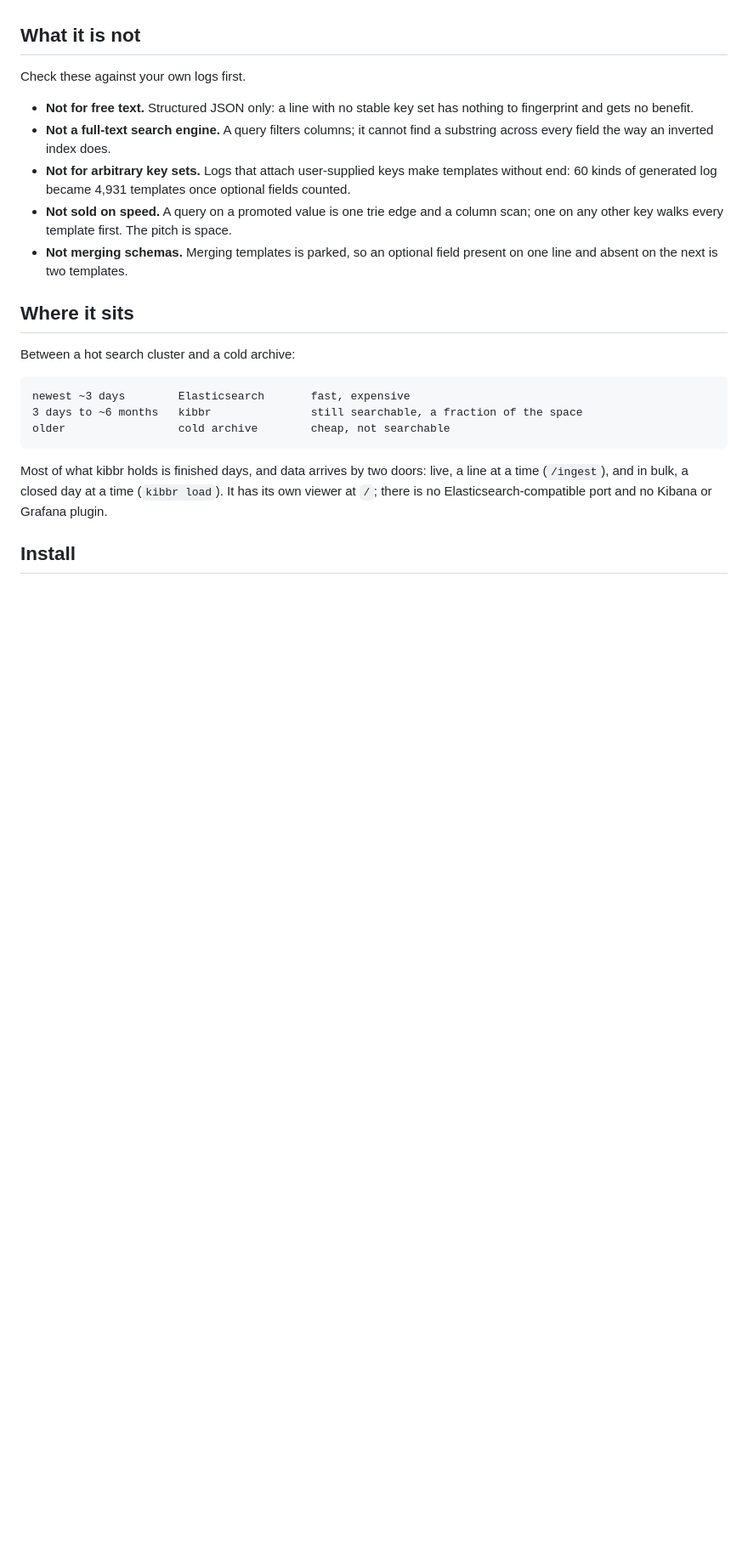
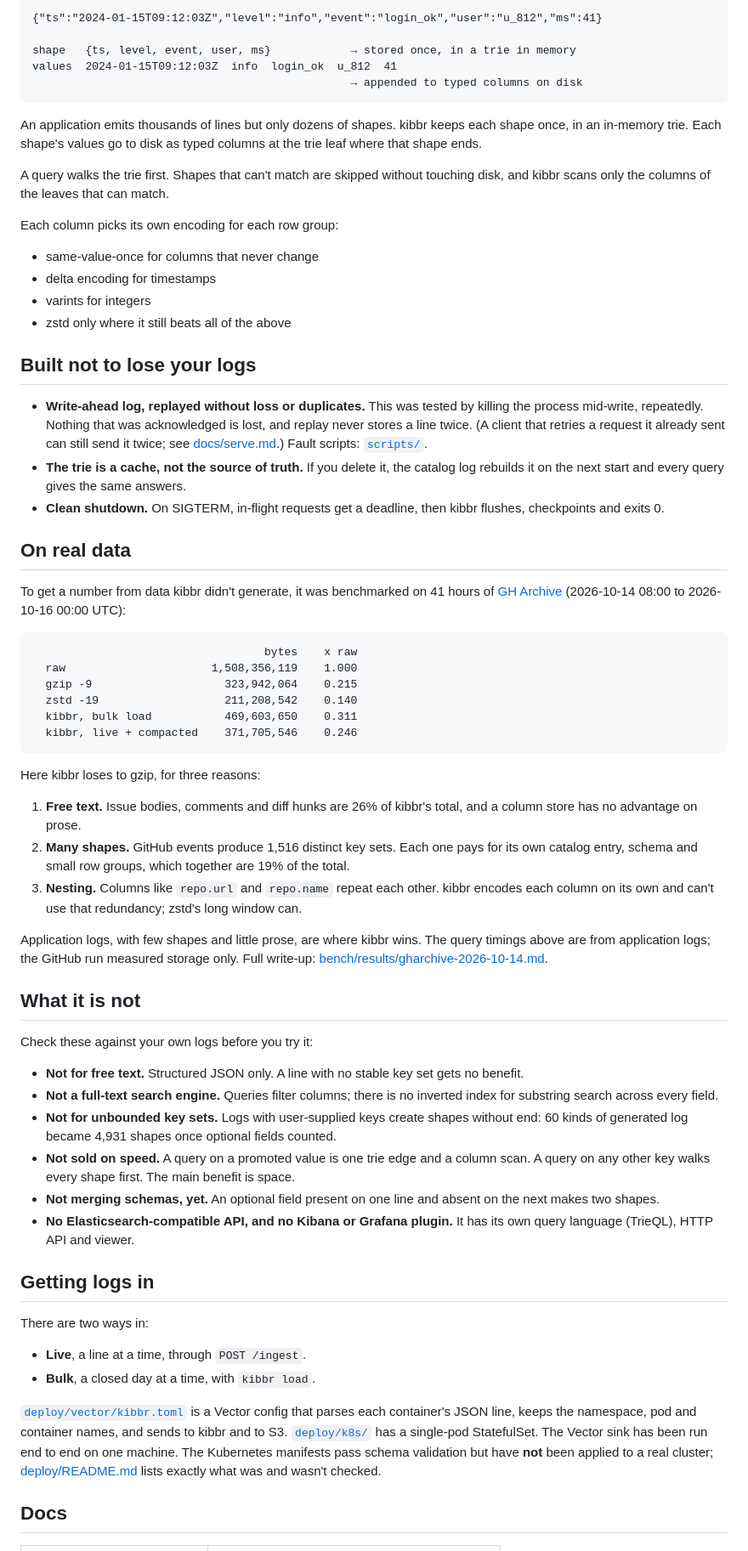
Before and after one commit to pratyaydeep/kibbr, a Markdown page: README.md, the part around one of its changes. Shown at 85% size. Drawn GitHub-style; blank space fills up the shorter version.

Commit message:
Update. README

````diff
--- a/README.md
+++ b/README.md
@@ -9,32 +77,68 @@ kibbr was called TrieDB.
+```
+{"ts":"2024-01-15T09:12:03Z","level":"info","event":"login_ok","user":"u_812","ms":41}
+
+shape   {ts, level, event, user, ms}            → stored once, in a trie in memory
+values  2024-01-15T09:12:03Z  info  login_ok  u_812  41
+                                                → appended to typed columns on disk
+```
+
+An application emits thousands of lines but only dozens of shapes. kibbr keeps each shape once, in an in-memory trie. Each shape's values go to disk as typed columns at the trie leaf where that shape ends.
+
+A query walks the trie first. Shapes that can't match are skipped without touching disk, and kibbr scans only the columns of the leaves that can match.
+
+Each column picks its own encoding for each row group:
+
+- same-value-once for columns that never change
+- delta encoding for timestamps
+- varints for integers
+- zstd only where it still beats all of the above
+
+## Built not to lose your logs
+
+- **Write-ahead log, replayed without loss or duplicates.** This was tested by killing the process mid-write, repeatedly. Nothing that was acknowledged is lost, and replay never stores a line twice. (A client that retries a request it already sent can still send it twice; see [docs/serve.md](docs/serve.md).) Fault scripts: [`scripts/`](scripts/README.md).
+- **The trie is a cache, not the source of truth.** If you delete it, the catalog log rebuilds it on the next start and every query gives the same answers.
+- **Clean shutdown.** On SIGTERM, in-flight requests get a deadline, then kibbr flushes, checkpoints and exits 0.
+
+## On real data
+
+To get a number from data kibbr didn't generate, it was benchmarked on 41 hours of [GH Archive](https://www.gharchive.org/) (2026-10-14 08:00 to 2026-10-16 00:00 UTC):
+
+```
+                                   bytes    x raw
+  raw                      1,508,356,119    1.000
+  gzip -9                    323,942,064    0.215
+  zstd -19                   211,208,542    0.140
+  kibbr, bulk load           469,603,650    0.311
+  kibbr, live + compacted    371,705,546    0.246
+```
+
+Here kibbr loses to gzip, for three reasons:
+
+1. **Free text.** Issue bodies, comments and diff hunks are 26% of kibbr's total, and a column store has no advantage on prose.
+2. **Many shapes.** GitHub events produce 1,516 distinct key sets. Each one pays for its own catalog entry, schema and small row groups, which together are 19% of the total.
+3. **Nesting.** Columns like `repo.url` and `repo.name` repeat each other. kibbr encodes each column on its own and can't use that redundancy; zstd's long window can.
+
+Application logs, with few shapes and little prose, are where kibbr wins. The query timings above are from application logs; the GitHub run measured storage only. Full write-up: [bench/results/gharchive-2026-10-14.md](bench/results/gharchive-2026-10-14.md).
 
 ## What it is not
 
-Check these against your own logs first.
+Check these against your own logs before you try it:
 
-- **Not for free text.** Structured JSON only: a line with no stable key set has nothing
-  to fingerprint and gets no benefit.
-- **Not a full-text search engine.** A query filters columns; it cannot find a substring
-  across every field the way an inverted index does.
-- **Not for arbitrary key sets.** Logs that attach user-supplied keys make templates
-  without end: 60 kinds of generated log became 4,931 templates once optional fields counted.
-- **Not sold on speed.** A query on a promoted value is one trie edge and a column scan; one
-  on any other key walks every template first. The pitch is space.
-- **Not merging schemas.** Merging templates is parked, so an optional field present
-  on one line and absent on the next is two templates.
+- **Not for free text.** Structured JSON only. A line with no stable key set gets no benefit.
+- **Not a full-text search engine.** Queries filter columns; there is no inverted index for substring search across every field.
+- **Not for unbounded key sets.** Logs with user-supplied keys create shapes without end: 60 kinds of generated log became 4,931 shapes once optional fields counted.
+- **Not sold on speed.** A query on a promoted value is one trie edge and a column scan. A query on any other key walks every shape first. The main benefit is space.
+- **Not merging schemas, yet.** An optional field present on one line and absent on the next makes two shapes.
+- **No Elasticsearch-compatible API, and no Kibana or Grafana plugin.** It has its own query language (TrieQL), HTTP API and viewer.
 
-## Where it sits
+## Getting logs in
 
-Between a hot search cluster and a cold archive:
+There are two ways in:
 
-```
-newest ~3 days        Elasticsearch       fast, expensive
-3 days to ~6 months   kibbr               still searchable, a fraction of the space
-older                 cold archive        cheap, not searchable
-```
+- **Live**, a line at a time, through `POST /ingest`.
+- **Bulk**, a closed day at a time, with `kibbr load`.
 
-Most of what kibbr holds is finished days, and data arrives by two doors: live, a line at a
-time (`/ingest`), and in bulk, a closed day at a time (`kibbr load`). It has its own viewer
-at `/`; there is no Elasticsearch-compatible port and no Kibana or Grafana plugin.
+[`deploy/vector/kibbr.toml`](deploy/vector/kibbr.toml) is a Vector config that parses each container's JSON line, keeps the namespace, pod and container names, and sends to kibbr and to S3. [`deploy/k8s/`](deploy/k8s) has a single-pod StatefulSet. The Vector sink has been run end to end on one machine. The Kubernetes manifests pass schema validation but have **not** been applied to a real cluster; [deploy/README.md](deploy/README.md) lists exactly what was and wasn't checked.
 
-## Install
+## Docs
 
````
Also changed, not shown: other parts of README.md (+91 -163 lines).
